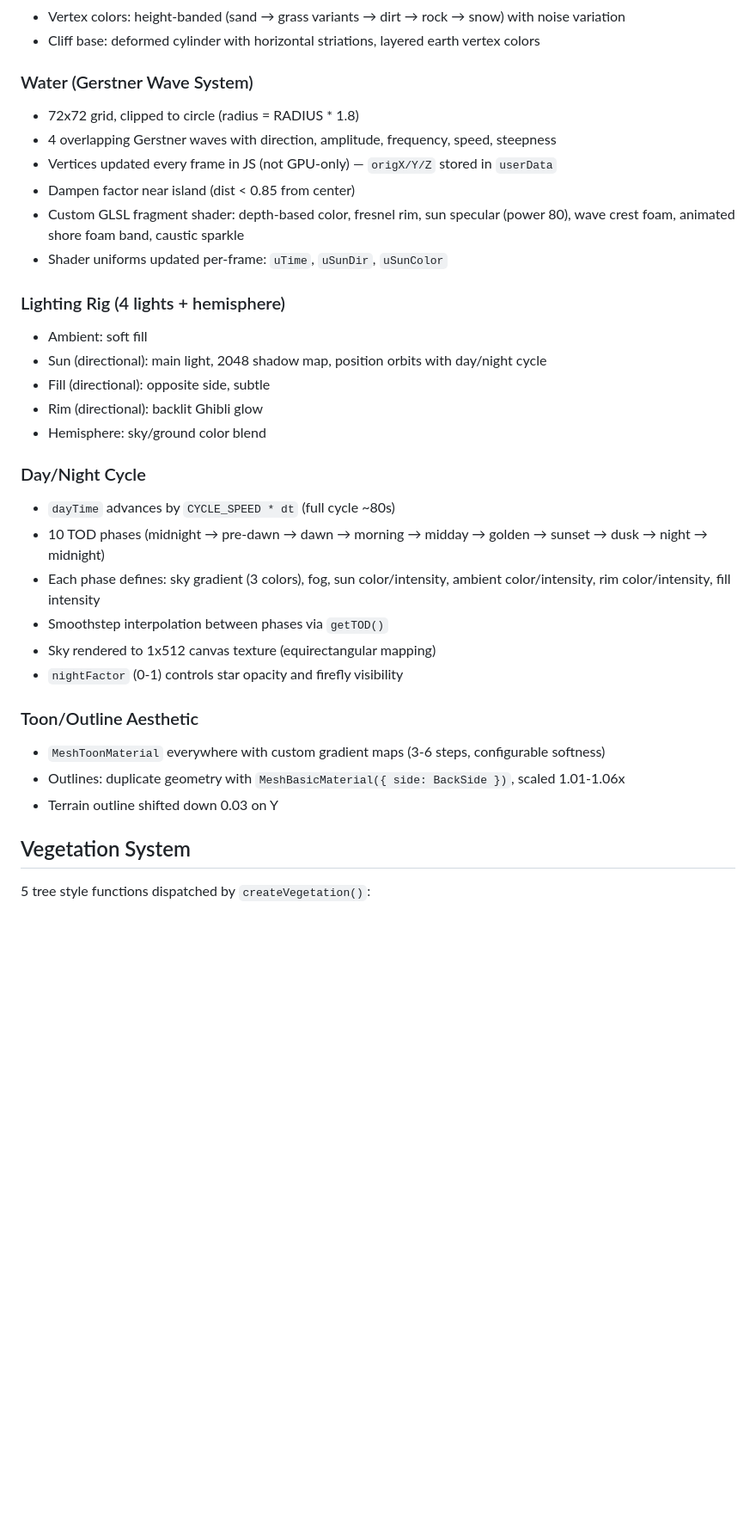
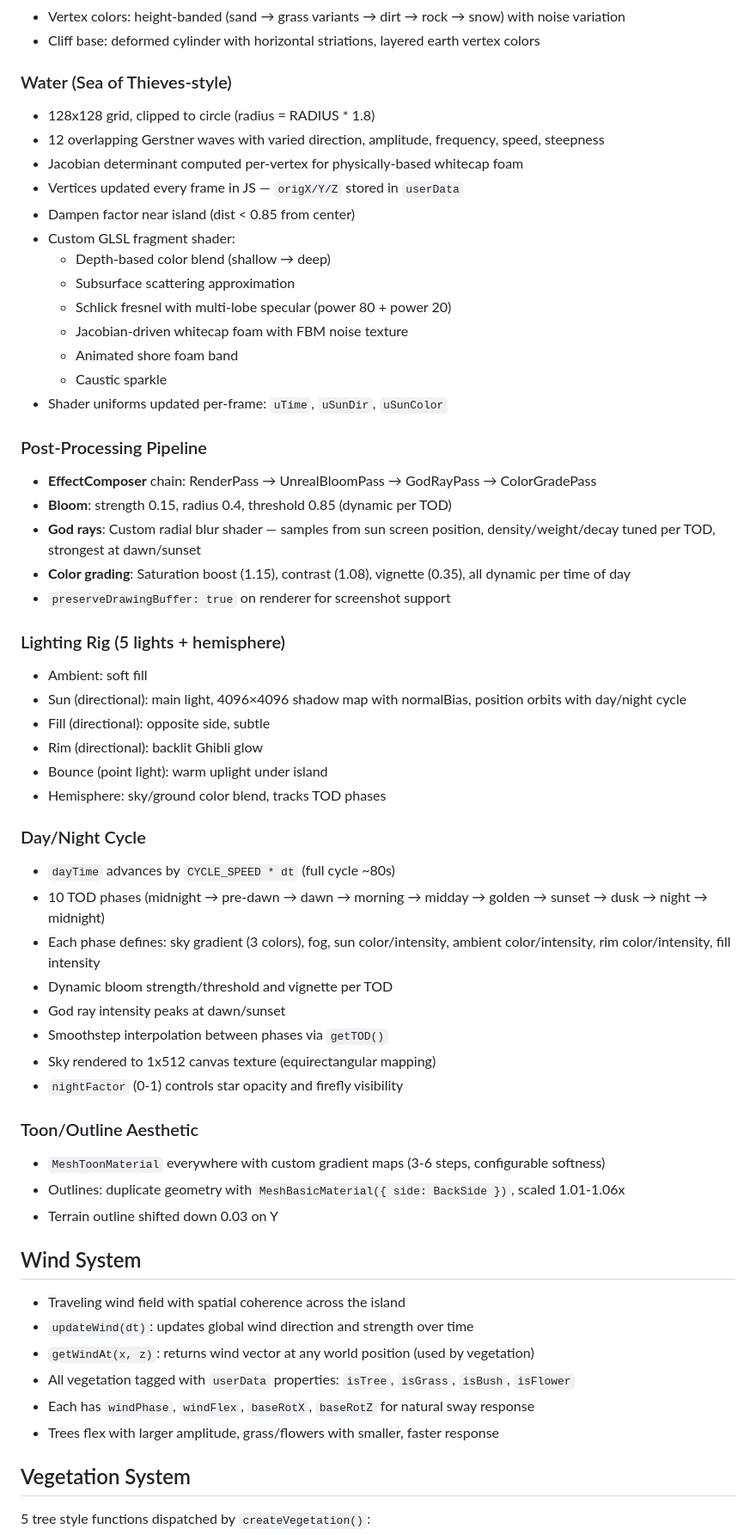
Before and after one commit to hunterbastian/aeth-lands, a Markdown page: CLAUDE.md, the part around one of its changes. Shown at 86% size. Rendered like a GitHub page; blank space fills up the shorter version.

```diff
--- a/CLAUDE.md
+++ b/CLAUDE.md
@@ -65,25 +71,42 @@ Every biome in `LANDS[]` has:
 - Vertex colors: height-banded (sand → grass variants → dirt → rock → snow) with noise variation
 - Cliff base: deformed cylinder with horizontal striations, layered earth vertex colors
 
-### Water (Gerstner Wave System)
-- 72x72 grid, clipped to circle (radius = RADIUS * 1.8)
-- 4 overlapping Gerstner waves with direction, amplitude, frequency, speed, steepness
-- Vertices updated every frame in JS (not GPU-only) — `origX/Y/Z` stored in `userData`
+### Water (Sea of Thieves-style)
+- 128x128 grid, clipped to circle (radius = RADIUS * 1.8)
+- 12 overlapping Gerstner waves with varied direction, amplitude, frequency, speed, steepness
+- Jacobian determinant computed per-vertex for physically-based whitecap foam
+- Vertices updated every frame in JS — `origX/Y/Z` stored in `userData`
 - Dampen factor near island (dist < 0.85 from center)
-- Custom GLSL fragment shader: depth-based color, fresnel rim, sun specular (power 80), wave crest foam, animated shore foam band, caustic sparkle
+- Custom GLSL fragment shader:
+  - Depth-based color blend (shallow → deep)
+  - Subsurface scattering approximation
+  - Schlick fresnel with multi-lobe specular (power 80 + power 20)
+  - Jacobian-driven whitecap foam with FBM noise texture
+  - Animated shore foam band
+  - Caustic sparkle
 - Shader uniforms updated per-frame: `uTime`, `uSunDir`, `uSunColor`
 
-### Lighting Rig (4 lights + hemisphere)
+### Post-Processing Pipeline
+- **EffectComposer** chain: RenderPass → UnrealBloomPass → GodRayPass → ColorGradePass
+- **Bloom**: strength 0.15, radius 0.4, threshold 0.85 (dynamic per TOD)
+- **God rays**: Custom radial blur shader — samples from sun screen position, density/weight/decay tuned per TOD, strongest at dawn/sunset
+- **Color grading**: Saturation boost (1.15), contrast (1.08), vignette (0.35), all dynamic per time of day
+- `preserveDrawingBuffer: true` on renderer for screenshot support
+
+### Lighting Rig (5 lights + hemisphere)
 - Ambient: soft fill
-- Sun (directional): main light, 2048 shadow map, position orbits with day/night cycle
+- Sun (directional): main light, 4096×4096 shadow map with normalBias, position orbits with day/night cycle
 - Fill (directional): opposite side, subtle
 - Rim (directional): backlit Ghibli glow
-- Hemisphere: sky/ground color blend
+- Bounce (point light): warm uplight under island
+- Hemisphere: sky/ground color blend, tracks TOD phases
 
 ### Day/Night Cycle
 - `dayTime` advances by `CYCLE_SPEED * dt` (full cycle ~80s)
 - 10 TOD phases (midnight → pre-dawn → dawn → morning → midday → golden → sunset → dusk → night → midnight)
 - Each phase defines: sky gradient (3 colors), fog, sun color/intensity, ambient color/intensity, rim color/intensity, fill intensity
+- Dynamic bloom strength/threshold and vignette per TOD
+- God ray intensity peaks at dawn/sunset
 - Smoothstep interpolation between phases via `getTOD()`
 - Sky rendered to 1x512 canvas texture (equirectangular mapping)
 - `nightFactor` (0-1) controls star opacity and firefly visibility
@@ -92,6 +115,14 @@ Every biome in `LANDS[]` has:
 - `MeshToonMaterial` everywhere with custom gradient maps (3-6 steps, configurable softness)
 - Outlines: duplicate geometry with `MeshBasicMaterial({ side: BackSide })`, scaled 1.01-1.06x
 - Terrain outline shifted down 0.03 on Y
+
+## Wind System
+- Traveling wind field with spatial coherence across the island
+- `updateWind(dt)`: updates global wind direction and strength over time
+- `getWindAt(x, z)`: returns wind vector at any world position (used by vegetation)
+- All vegetation tagged with `userData` properties: `isTree`, `isGrass`, `isBush`, `isFlower`
+- Each has `windPhase`, `windFlex`, `baseRotX`, `baseRotZ` for natural sway response
+- Trees flex with larger amplitude, grass/flowers with smaller, faster response
 
 ## Vegetation System
 
```
Also changed, not shown: other parts of CLAUDE.md (+71 -25 lines).
